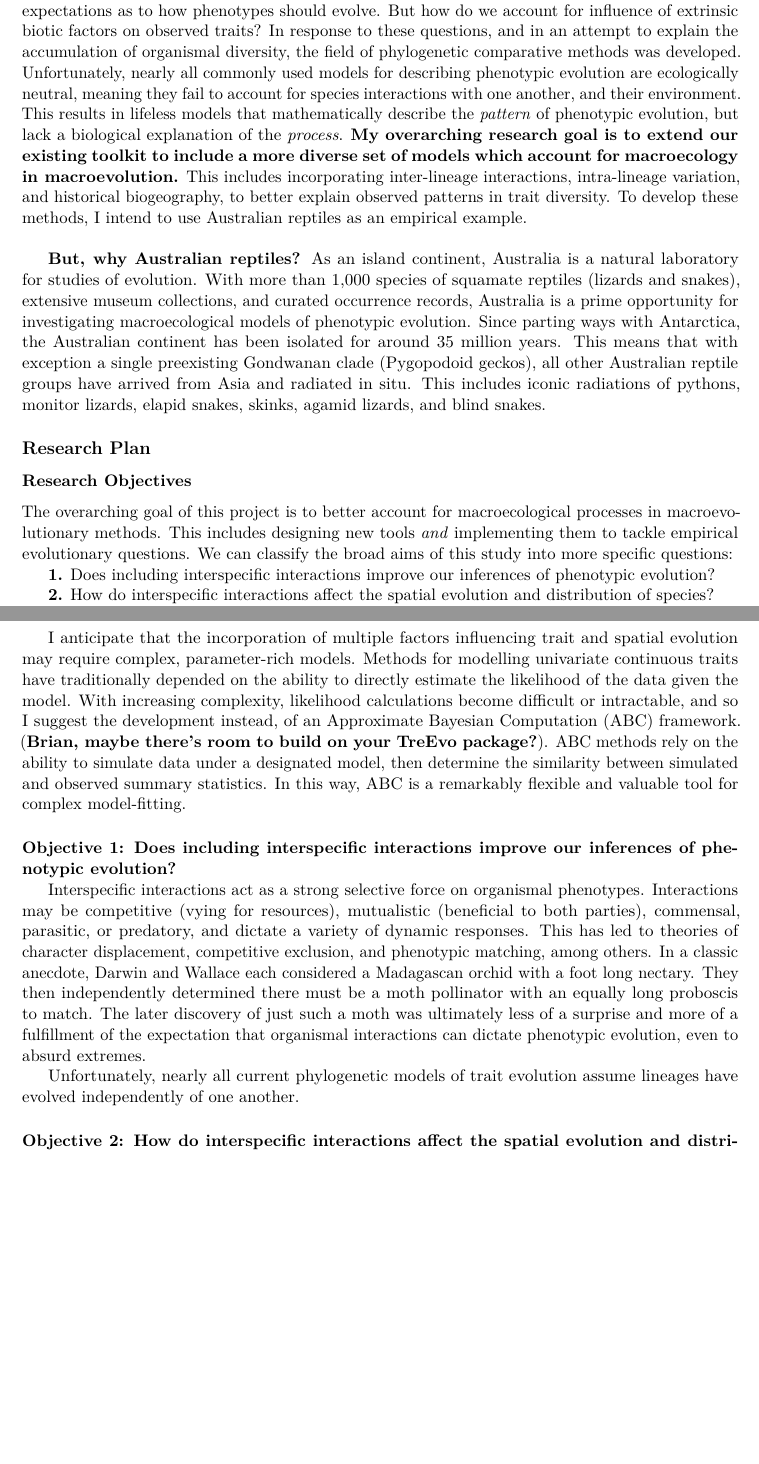
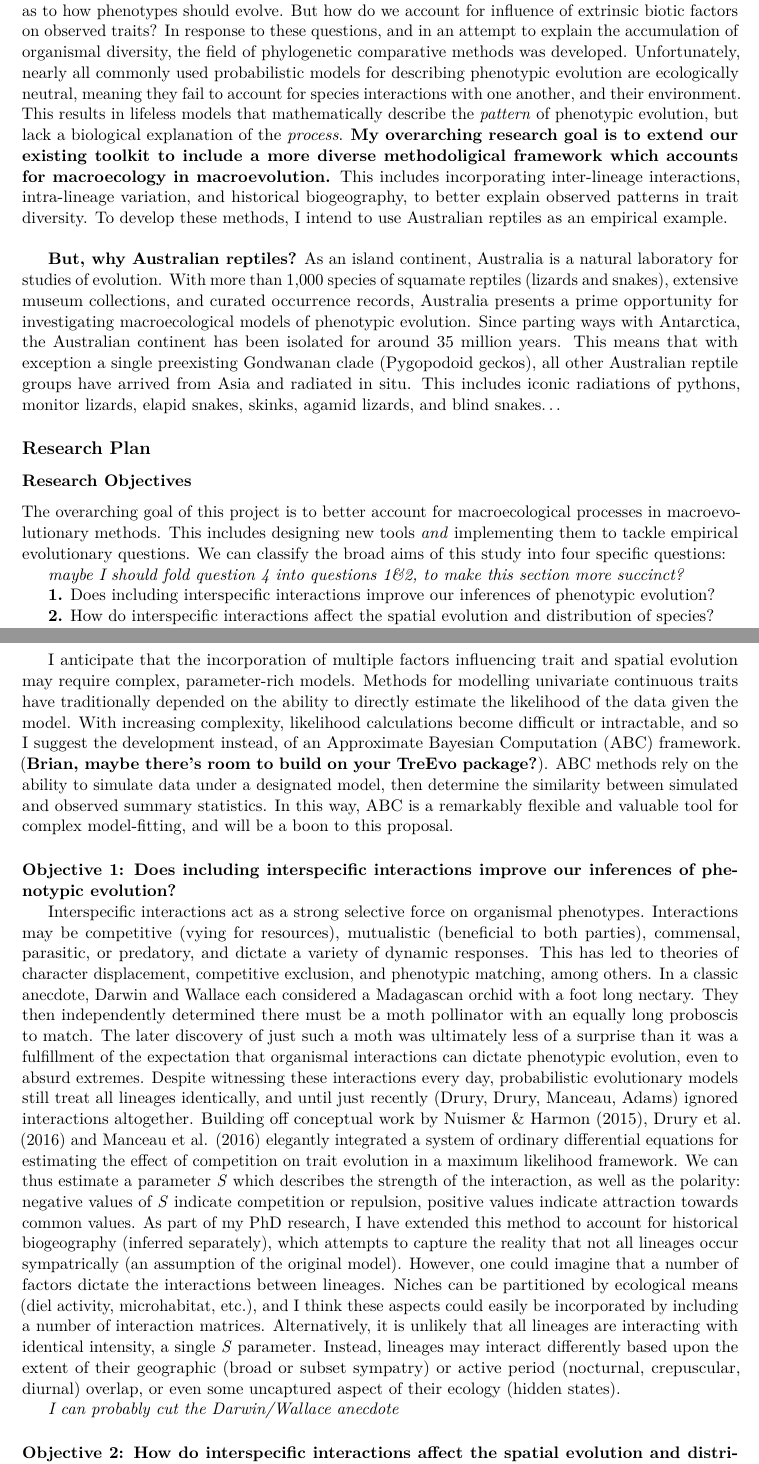
Before and after one commit to IanGBrennan/MacroEcoMacroEvo, an R Markdown document (NSFPostdoc_Outline.Rmd): two parts of pages 3 and 4 of 6, joined at a grey line, cut so that both start at the same text, the shorter picture padded with empty space. The pictures show the output file NSFPostdoc_Outline.pdf that the author committed with the source.

Commit message:
Expanded Methods
Fleshing out the methods by thinking more about how specific to be about the 4 aims.

```diff
--- a/NSFPostdoc_Outline.Rmd
+++ b/NSFPostdoc_Outline.Rmd
@@ -44,7 +44,7 @@ For this project, I will create a number of resources for both the macroecologic
 # Project Description (6pg max)
 
 ## Introduction
-Organismal phenotypes are the result of genetic *and* environmental forces, and the interaction between them. When explaining patterns of phenotypic evolution, we can account for some genetic influence by incorporating a phylogeny and drift, recognizing that phenotypes tend to be more similar between closely related species. Descent with modification thus provides us with some expectations as to how phenotypes should evolve. But how do we account for influence of extrinsic biotic factors on observed traits? In response to these questions, and in an attempt to explain the accumulation of organismal diversity, the field of phylogenetic comparative methods was developed. Unfortunately, nearly all commonly used models for describing phenotypic evolution are ecologically neutral, meaning they fail to account for species interactions with one another, and their environment. This results in lifeless models that mathematically describe the *pattern* of phenotypic evolution, but lack a biological explanation of the *process*. **My overarching research goal is to extend our existing toolkit to include a more diverse methodoligical framework which accounts for macroecology in macroevolution.** This includes incorporating inter-lineage interactions, intra-lineage variation, and historical biogeography, to better explain observed patterns in trait diversity. To develop these methods, I intend to use Australian reptiles as an empirical example.
+Organismal phenotypes are the result of genetic *and* environmental forces, and the interaction between them. When explaining patterns of phenotypic evolution, we can account for some genetic influence by incorporating a phylogeny and drift, recognizing that phenotypes tend to be more similar between closely related species. Descent with modification thus provides us with some expectations as to how phenotypes should evolve. But how do we account for influence of extrinsic biotic factors on observed traits? In response to these questions, and in an attempt to explain the accumulation of organismal diversity, the field of phylogenetic comparative methods was developed. Unfortunately, nearly all commonly used probabilistic models for describing phenotypic evolution are ecologically neutral, meaning they fail to account for species interactions with one another, and their environment. This results in lifeless models that mathematically describe the *pattern* of phenotypic evolution, but lack a biological explanation of the *process*. **My overarching research goal is to extend our existing toolkit to include a more diverse methodoligical framework which accounts for macroecology in macroevolution.** This includes incorporating inter-lineage interactions, intra-lineage variation, and historical biogeography, to better explain observed patterns in trait diversity. To develop these methods, I intend to use Australian reptiles as an empirical example.
 \
 
 **But, why Australian reptiles?** As an island continent, Australia is a natural laboratory for studies of evolution. With more than 1,000 species of squamate reptiles (lizards and snakes), extensive museum collections, and curated occurrence records, Australia presents a prime opportunity for investigating macroecological models of phenotypic evolution. Since parting ways with Antarctica, the Australian continent has been isolated for around 35 million years. This means that with exception a single preexisting Gondwanan clade (Pygopodoid geckos), all other Australian reptile groups have arrived from Asia and radiated in situ. This includes iconic radiations of pythons, monitor lizards, elapid snakes, skinks, agamid lizards, and blind snakes...
@@ -52,7 +52,9 @@ Organismal phenotypes are the result of genetic *and* environmental forces, and
 ## Research Plan
 
 ### Research Objectives
-The overarching goal of this project is to better account for macroecological processes in macroevolutionary methods. This includes designing new tools *and* implementing them to tackle empirical evolutionary questions. We can classify the broad aims of this study into more specific questions:
+The overarching goal of this project is to better account for macroecological processes in macroevolutionary methods. This includes designing new tools *and* implementing them to tackle empirical evolutionary questions. We can classify the broad aims of this study into four specific questions:
+
+*maybe I should fold question 4 into questions 1&2, to make this section more succinct?*
 
 **1.**  Does including interspecific interactions improve our inferences of phenotypic evolution?
 
@@ -67,7 +69,7 @@ This research depends directly on the development of novel methods and the colle
 
-I anticipate that the incorporation of multiple factors influencing trait and spatial evolution may require complex, parameter-rich models. Methods for modelling univariate continuous traits have traditionally depended on the ability to directly estimate the likelihood of the data given the model. With increasing complexity, likelihood calculations become difficult or intractable, and so I suggest the development instead, of an Approximate Bayesian Computation (ABC) framework. (**Brian, maybe there's room to build on your TreEvo package?**). ABC methods rely on the ability to simulate data under a designated model, then determine the similarity between simulated and observed summary statistics. In this way, ABC is a remarkably flexible and valuable tool for complex model-fitting.
+I anticipate that the incorporation of multiple factors influencing trait and spatial evolution may require complex, parameter-rich models. Methods for modelling univariate continuous traits have traditionally depended on the ability to directly estimate the likelihood of the data given the model. With increasing complexity, likelihood calculations become difficult or intractable, and so I suggest the development instead, of an Approximate Bayesian Computation (ABC) framework. (**Brian, maybe there's room to build on your TreEvo package?**). ABC methods rely on the ability to simulate data under a designated model, then determine the similarity between simulated and observed summary statistics. In this way, ABC is a remarkably flexible and valuable tool for complex model-fitting, and will be a boon to this proposal.
 
 #### Objective 1: Does including interspecific interactions improve our inferences of phenotypic evolution?
-Interspecific interactions act as a strong selective force on organismal phenotypes. Interactions may be competitive (vying for resources), mutualistic (beneficial to both parties), commensal, parasitic, or predatory, and dictate a variety of dynamic responses. This has led to theories of character displacement, competitive exclusion, and phenotypic matching, among others. In a classic anecdote, Darwin and Wallace each considered a Madagascan orchid with a foot long nectary. They then independently determined there must be a moth pollinator with an equally long proboscis to match. The later discovery of just such a moth was ultimately less of a surprise and more of a fulfillment of the expectation that organismal interactions can dictate phenotypic evolution, even to absurd extremes.
+Interspecific interactions act as a strong selective force on organismal phenotypes. Interactions may be competitive (vying for resources), mutualistic (beneficial to both parties), commensal, parasitic, or predatory, and dictate a variety of dynamic responses. This has led to theories of character displacement, competitive exclusion, and phenotypic matching, among others. In a classic anecdote, Darwin and Wallace each considered a Madagascan orchid with a foot long nectary. They then independently determined there must be a moth pollinator with an equally long proboscis to match. The later discovery of just such a moth was ultimately less of a surprise than it was a fulfillment of the expectation that organismal interactions can dictate phenotypic evolution, even to absurd extremes. Despite witnessing these interactions every day, probabilistic evolutionary models still treat all lineages identically, and until just recently (Drury, Drury, Manceau, Adams) ignored interactions altogether. Building off conceptual work by Nuismer & Harmon (2015), Drury et al. (2016) and Manceau et al. (2016) elegantly integrated a system of ordinary differential equations for estimating the effect of competition on trait evolution in a maximum likelihood framework. We can thus estimate a parameter *S* which describes the strength of the interaction, as well as the polarity: negative values of *S* indicate competition or repulsion, positive values indicate attraction towards common values. As part of my PhD research, I have extended this method to account for historical biogeography (inferred separately), which attempts to capture the reality that not all lineages occur sympatrically (an assumption of the original model). However, one could imagine that a number of factors dictate the interactions between lineages. Niches can be partitioned by ecological means (diel activity, microhabitat, etc.), and I think these aspects could easily be incorporated by including a number of interaction matrices. Alternatively, it is unlikely that all lineages are interacting with identical intensity, a single *S* parameter. Instead, lineages may interact differently based upon the extent of their geographic (broad or subset sympatry) or active period (nocturnal, crepuscular, diurnal) overlap, or even some uncaptured aspect of their ecology (hidden states).
 
-Unfortunately, nearly all current phylogenetic models of trait evolution assume lineages have evolved independently of one another.
+*I can probably cut the Darwin/Wallace anecdote*
```
Also changed, not shown: Instructions - Soliciation - nsf15501.pdf, NSFPostdoc_Outline.pdf, NSFPostdoc_Outline.Rmd (5 more changed lines).
